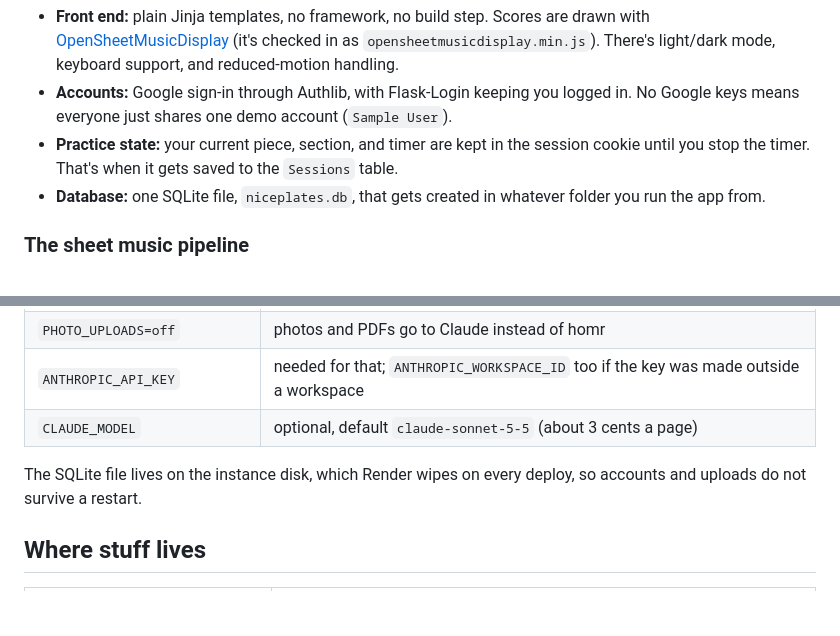
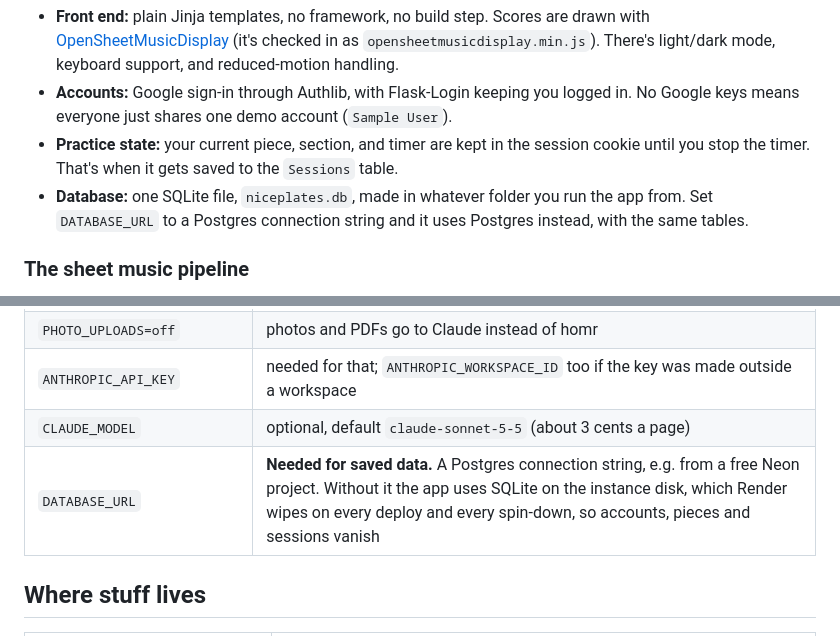
Before and after one commit to kava117/The-Nice-Plates, a Markdown page: README.md, 2 parts joined by grey strips. GitHub-like rendering; blank space fills up the shorter version.

Commit message:
README: DATABASE_URL keeps accounts and sessions across Render restarts

```diff
--- a/README.md
+++ b/README.md
@@ -32,7 +32,7 @@ It's all one Flask app. The browser only talks to Flask, and Flask handles every
 - **Front end:** plain Jinja templates, no framework, no build step. Scores are drawn with [OpenSheetMusicDisplay](https://opensheetmusicdisplay.org/) (it's checked in as `opensheetmusicdisplay.min.js`). There's light/dark mode, keyboard support, and reduced-motion handling.
 - **Accounts:** Google sign-in through Authlib, with Flask-Login keeping you logged in. No Google keys means everyone just shares one demo account (`Sample User`).
 - **Practice state:** your current piece, section, and timer are kept in the session cookie until you stop the timer. That's when it gets saved to the `Sessions` table.
-- **Database:** one SQLite file, `niceplates.db`, that gets created in whatever folder you run the app from.
+- **Database:** one SQLite file, `niceplates.db`, made in whatever folder you run the app from. Set `DATABASE_URL` to a Postgres connection string and it uses Postgres instead, with the same tables.
 
 ### The sheet music pipeline
 
@@ -64,8 +64,7 @@ The free box has 512 MB, which is not enough for homr, so photos go to Claude in
 | `PHOTO_UPLOADS=off` | photos and PDFs go to Claude instead of homr |
 | `ANTHROPIC_API_KEY` | needed for that; `ANTHROPIC_WORKSPACE_ID` too if the key was made outside a workspace |
 | `CLAUDE_MODEL` | optional, default `claude-sonnet-5-5` (about 3 cents a page) |
-
-The SQLite file lives on the instance disk, which Render wipes on every deploy, so accounts and uploads do not survive a restart.
+| `DATABASE_URL` | **Needed for saved data.** A Postgres connection string, e.g. from a free Neon project. Without it the app uses SQLite on the instance disk, which Render wipes on every deploy and every spin-down, so accounts, pieces and sessions vanish |
 
 ## Where stuff lives
 
```
